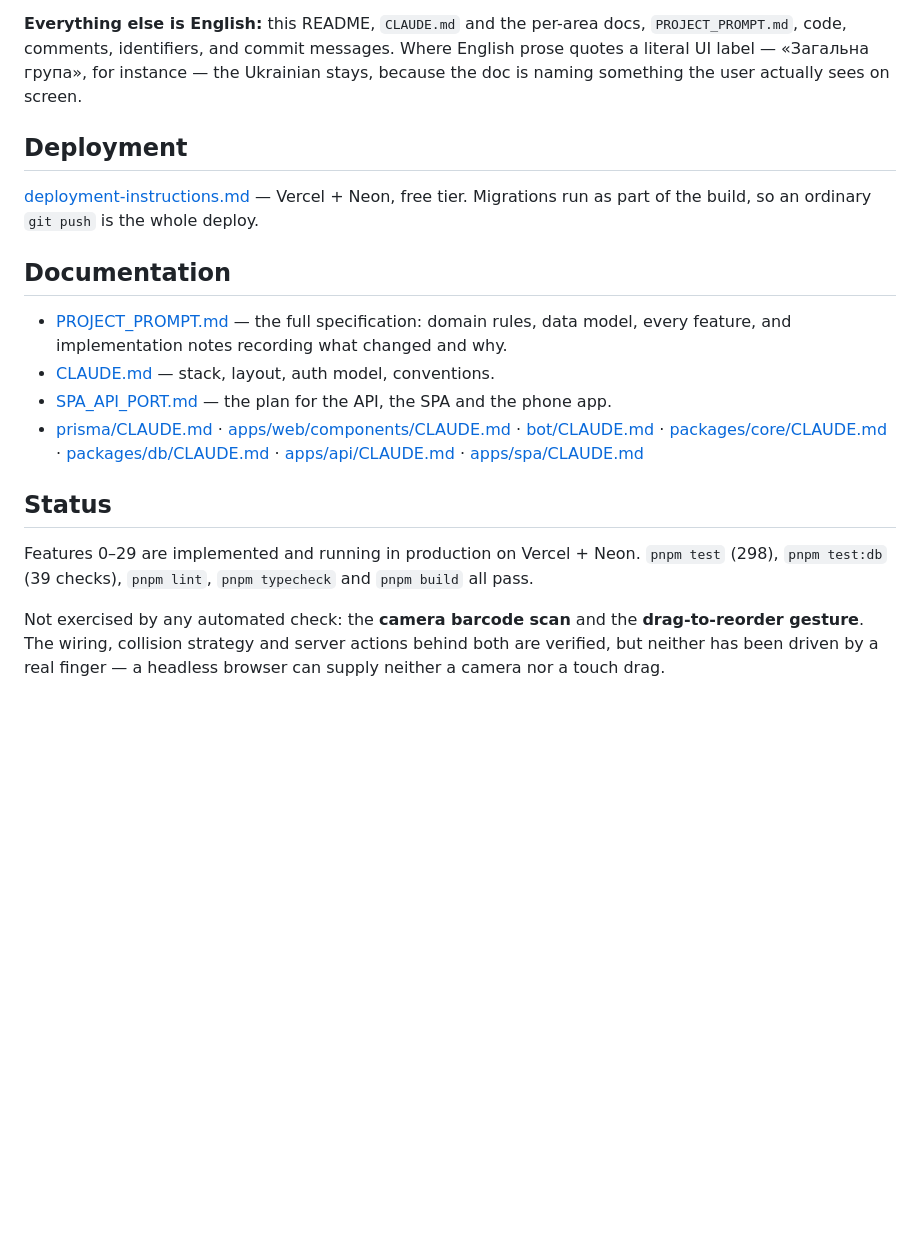
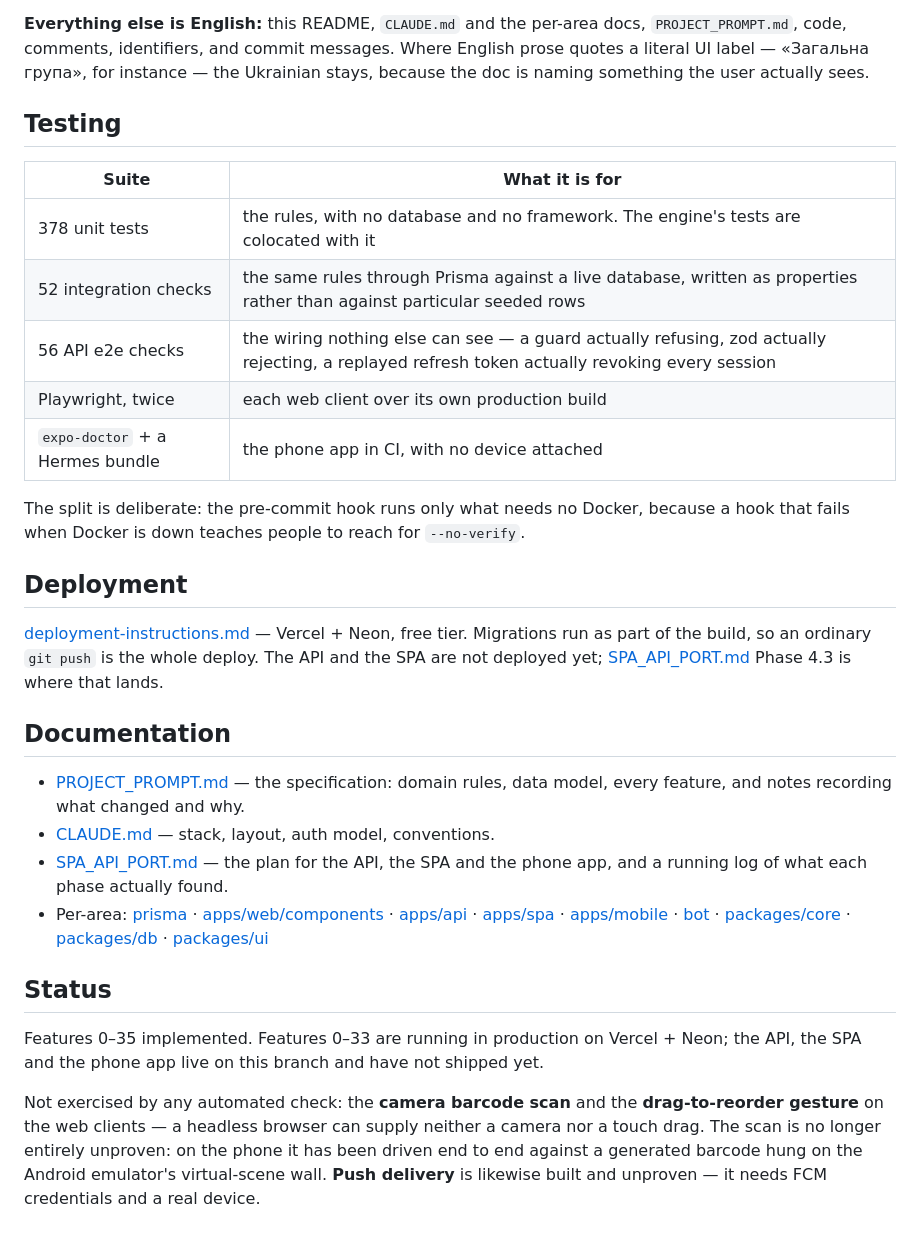
Before and after one commit to KulahinAnton/supplies, a Markdown page: README.md, the part around one of its changes. Drawn GitHub-style; blank space fills up the shorter version.

```diff
--- a/README.md
+++ b/README.md
@@ -109,20 +247,54 @@ Ukrainian is the **interface language**, and only that:
 - Seed data is Ukrainian, since it is content rather than code.
 
-**Everything else is English:** this README, `CLAUDE.md` and the per-area docs, `PROJECT_PROMPT.md`, code, comments, identifiers, and commit messages. Where English prose quotes a literal UI label — «Загальна група», for instance — the Ukrainian stays, because the doc is naming something the user actually sees on screen.
+**Everything else is English:** this README, `CLAUDE.md` and the per-area docs,
+`PROJECT_PROMPT.md`, code, comments, identifiers, and commit messages. Where
+English prose quotes a literal UI label — «Загальна група», for instance — the
+Ukrainian stays, because the doc is naming something the user actually sees.
+
+## Testing
+
+| Suite | What it is for |
+|---|---|
+| 378 unit tests | the rules, with no database and no framework. The engine's tests are colocated with it |
+| 52 integration checks | the same rules through Prisma against a live database, written as properties rather than against particular seeded rows |
+| 56 API e2e checks | the wiring nothing else can see — a guard actually refusing, zod actually rejecting, a replayed refresh token actually revoking every session |
+| Playwright, twice | each web client over its own production build |
+| `expo-doctor` + a Hermes bundle | the phone app in CI, with no device attached |
+
+The split is deliberate: the pre-commit hook runs only what needs no Docker,
+because a hook that fails when Docker is down teaches people to reach for
+`--no-verify`.
 
 ## Deployment
 
-[deployment-instructions.md](deployment-instructions.md) — Vercel + Neon, free tier. Migrations run as part of the build, so an ordinary `git push` is the whole deploy.
+[deployment-instructions.md](deployment-instructions.md) — Vercel + Neon, free
+tier. Migrations run as part of the build, so an ordinary `git push` is the
+whole deploy. The API and the SPA are not deployed yet;
+[SPA_API_PORT.md](SPA_API_PORT.md) Phase 4.3 is where that lands.
 
 ## Documentation
 
-- [PROJECT_PROMPT.md](PROJECT_PROMPT.md) — the full specification: domain rules, data model, every feature, and implementation notes recording what changed and why.
+- [PROJECT_PROMPT.md](PROJECT_PROMPT.md) — the specification: domain rules,
+  data model, every feature, and notes recording what changed and why.
 - [CLAUDE.md](CLAUDE.md) — stack, layout, auth model, conventions.
-- [SPA_API_PORT.md](SPA_API_PORT.md) — the plan for the API, the SPA and the phone app.
-- [prisma/CLAUDE.md](prisma/CLAUDE.md) · [apps/web/components/CLAUDE.md](apps/web/components/CLAUDE.md) · [bot/CLAUDE.md](bot/CLAUDE.md) · [packages/core/CLAUDE.md](packages/core/CLAUDE.md) · [packages/db/CLAUDE.md](packages/db/CLAUDE.md) · [apps/api/CLAUDE.md](apps/api/CLAUDE.md) · [apps/spa/CLAUDE.md](apps/spa/CLAUDE.md)
+- [SPA_API_PORT.md](SPA_API_PORT.md) — the plan for the API, the SPA and the
+  phone app, and a running log of what each phase actually found.
+- Per-area: [prisma](prisma/CLAUDE.md) ·
+  [apps/web/components](apps/web/components/CLAUDE.md) ·
+  [apps/api](apps/api/CLAUDE.md) · [apps/spa](apps/spa/CLAUDE.md) ·
+  [apps/mobile](apps/mobile/CLAUDE.md) · [bot](bot/CLAUDE.md) ·
+  [packages/core](packages/core/CLAUDE.md) ·
+  [packages/db](packages/db/CLAUDE.md) · [packages/ui](packages/ui/CLAUDE.md)
 
 ## Status
 
-Features 0–29 are implemented and running in production on Vercel + Neon. `pnpm test` (298), `pnpm test:db` (39 checks), `pnpm lint`, `pnpm typecheck` and `pnpm build` all pass.
+Features 0–35 implemented. Features 0–33 are running in production on Vercel +
+Neon; the API, the SPA and the phone app live on this branch and have not
+shipped yet.
 
-Not exercised by any automated check: the **camera barcode scan** and the **drag-to-reorder gesture**. The wiring, collision strategy and server actions behind both are verified, but neither has been driven by a real finger — a headless browser can supply neither a camera nor a touch drag.
+Not exercised by any automated check: the **camera barcode scan** and the
+**drag-to-reorder gesture** on the web clients — a headless browser can supply
+neither a camera nor a touch drag. The scan is no longer entirely unproven: on
+the phone it has been driven end to end against a generated barcode hung on the
+Android emulator's virtual-scene wall. **Push delivery** is likewise built and
+unproven — it needs FCM credentials and a real device.
```
Also changed, not shown: other parts of README.md (+174 -36 lines).
